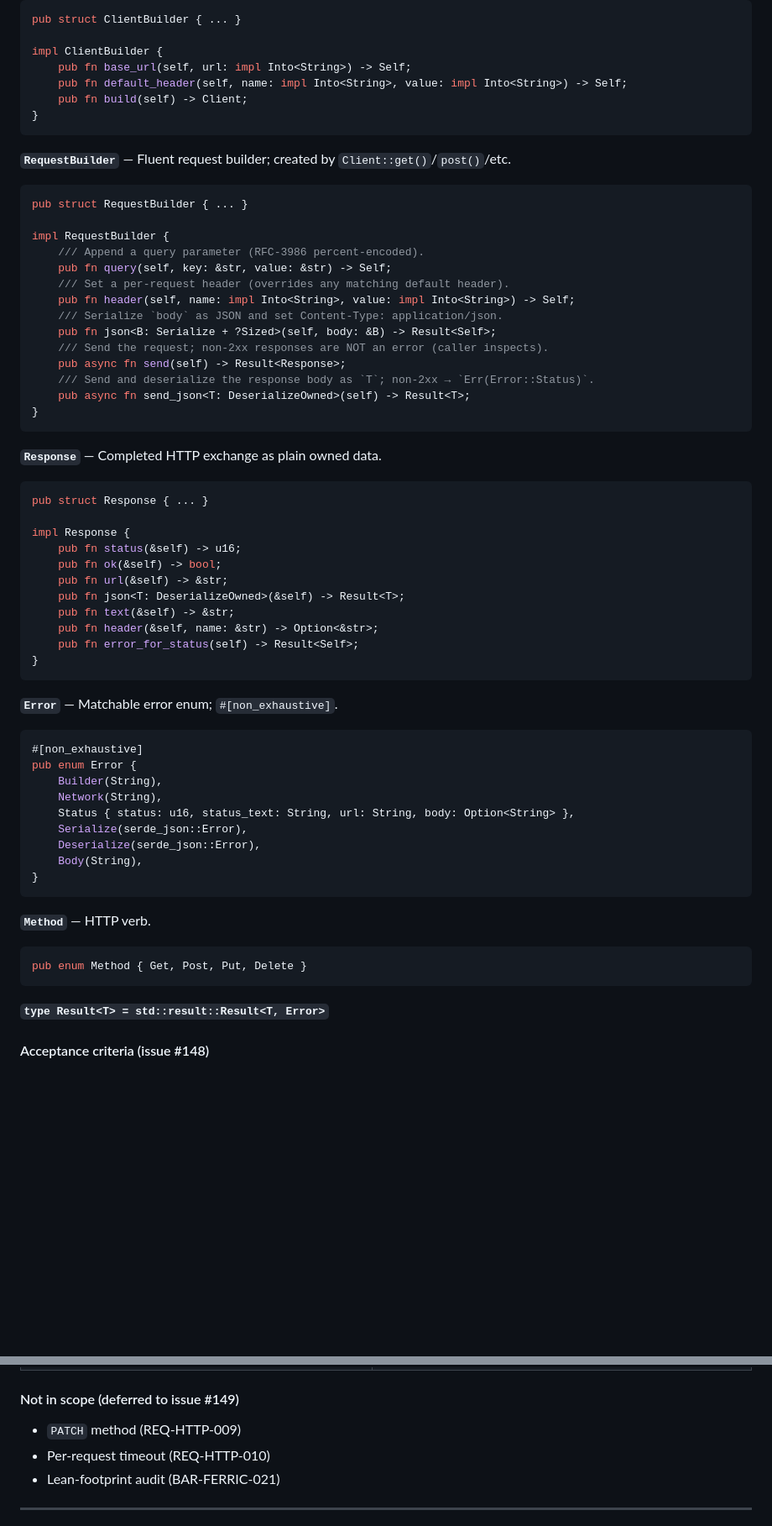
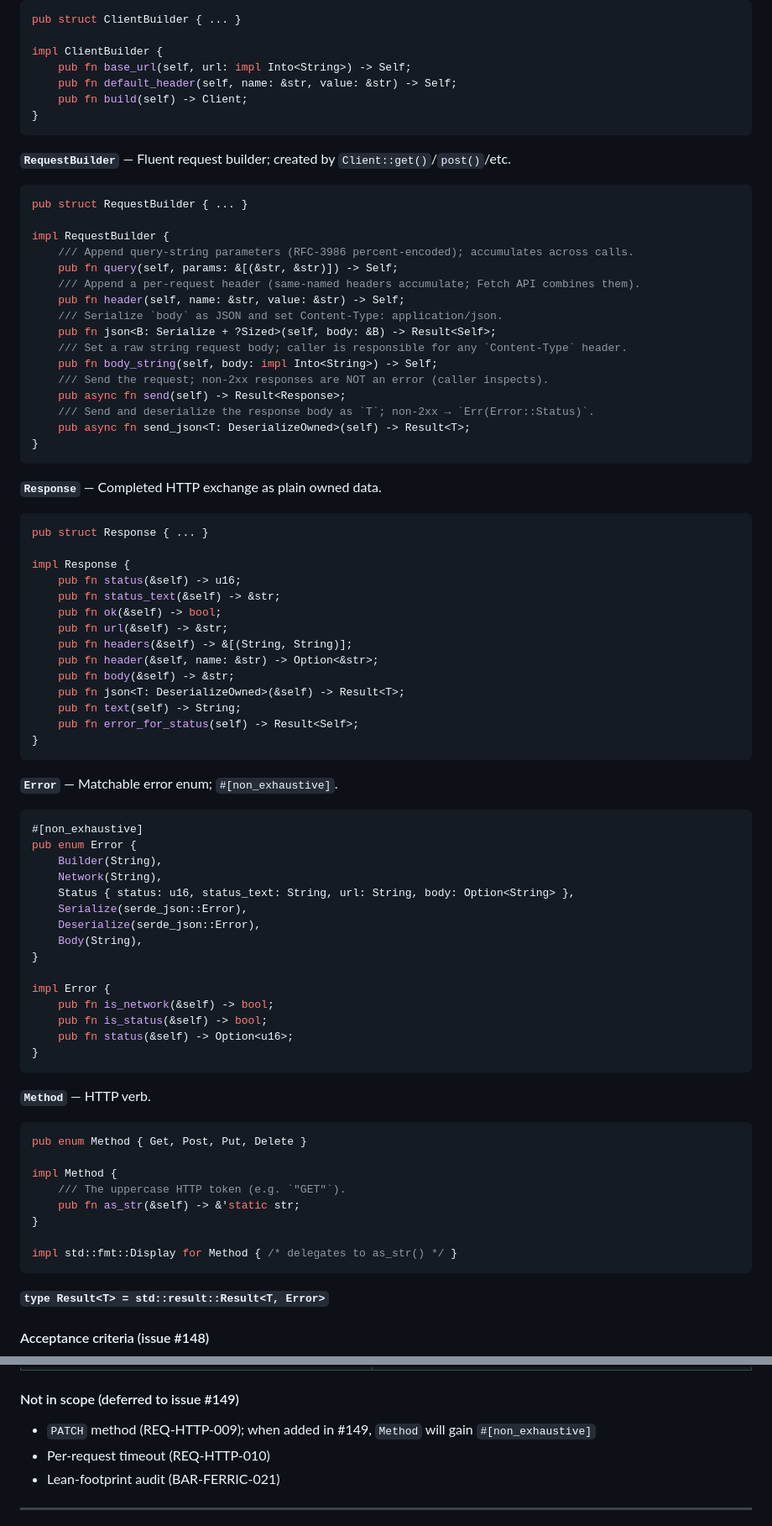
Before and after one commit to Nousix-LLC/nswe-demo, a Markdown page: crates/ferric-http/CHANGELOG.md, 2 parts joined by grey strips. Shown at 84% size. GitHub-like rendering; blank space fills up the shorter version.

Commit message:
fix(ferric-http): correct API signatures in CHANGELOG.md (review-ferric-http-r1 blockers)
Fixes two blocker findings from review-ferric-http-r1 and addresses three
should-fix items while editing:

B1: query() — was declared as (key: &str, value: &str); actual signature takes
    a slice &[(&str, &str)].

B2: Response::text() — was declared as (&self) -> &str; actual signature
    consumes the response and returns an owned String: (self) -> String.

SF3: header() on RequestBuilder and default_header() on ClientBuilder were
     declared with impl Into<String>; both actually take &str.

SF4: Added missing public API members that exist in the compiled crate but were
     absent from the frozen surface declaration:
     - Error::is_network(), Error::is_status(), Error::status()
     - Method::as_str(), impl Display for Method
     - RequestBuilder::body_string()
     - Response::status_text(), Response::headers(), Response::body()

SF5: Updated the deferred-items note to record that Method will gain
     #[non_exhaustive] when PATCH is added in issue #149.

Co-Authored-By: Claude Sonnet 4.6 <noreply@anthropic.com>

````diff
--- a/crates/ferric-http/CHANGELOG.md
+++ b/crates/ferric-http/CHANGELOG.md
@@ -41,7 +41,7 @@ pub struct ClientBuilder { ... }
 
 impl ClientBuilder {
     pub fn base_url(self, url: impl Into<String>) -> Self;
-    pub fn default_header(self, name: impl Into<String>, value: impl Into<String>) -> Self;
+    pub fn default_header(self, name: &str, value: &str) -> Self;
     pub fn build(self) -> Client;
 }
 ```
@@ -52,12 +52,14 @@ impl ClientBuilder {
 pub struct RequestBuilder { ... }
 
 impl RequestBuilder {
-    /// Append a query parameter (RFC-3986 percent-encoded).
-    pub fn query(self, key: &str, value: &str) -> Self;
-    /// Set a per-request header (overrides any matching default header).
-    pub fn header(self, name: impl Into<String>, value: impl Into<String>) -> Self;
+    /// Append query-string parameters (RFC-3986 percent-encoded); accumulates across calls.
+    pub fn query(self, params: &[(&str, &str)]) -> Self;
+    /// Append a per-request header (same-named headers accumulate; Fetch API combines them).
+    pub fn header(self, name: &str, value: &str) -> Self;
     /// Serialize `body` as JSON and set Content-Type: application/json.
     pub fn json<B: Serialize + ?Sized>(self, body: &B) -> Result<Self>;
+    /// Set a raw string request body; caller is responsible for any `Content-Type` header.
+    pub fn body_string(self, body: impl Into<String>) -> Self;
     /// Send the request; non-2xx responses are NOT an error (caller inspects).
     pub async fn send(self) -> Result<Response>;
     /// Send and deserialize the response body as `T`; non-2xx → `Err(Error::Status)`.
@@ -72,11 +74,14 @@ pub struct Response { ... }
 
 impl Response {
     pub fn status(&self) -> u16;
+    pub fn status_text(&self) -> &str;
     pub fn ok(&self) -> bool;
     pub fn url(&self) -> &str;
+    pub fn headers(&self) -> &[(String, String)];
+    pub fn header(&self, name: &str) -> Option<&str>;
+    pub fn body(&self) -> &str;
     pub fn json<T: DeserializeOwned>(&self) -> Result<T>;
-    pub fn text(&self) -> &str;
-    pub fn header(&self, name: &str) -> Option<&str>;
+    pub fn text(self) -> String;
     pub fn error_for_status(self) -> Result<Self>;
 }
 ```
@@ -93,12 +98,25 @@ pub enum Error {
     Deserialize(serde_json::Error),
     Body(String),
 }
+
+impl Error {
+    pub fn is_network(&self) -> bool;
+    pub fn is_status(&self) -> bool;
+    pub fn status(&self) -> Option<u16>;
+}
 ```
 
 **`Method`** — HTTP verb.
 
 ```rust
 pub enum Method { Get, Post, Put, Delete }
+
+impl Method {
+    /// The uppercase HTTP token (e.g. `"GET"`).
+    pub fn as_str(&self) -> &'static str;
+}
+
+impl std::fmt::Display for Method { /* delegates to as_str() */ }
 ```
 
 **`type Result<T> = std::result::Result<T, Error>`**
@@ -120,7 +138,7 @@ pub enum Method { Get, Post, Put, Delete }
 
 #### Not in scope (deferred to issue #149)
 
-- `PATCH` method (REQ-HTTP-009)
+- `PATCH` method (REQ-HTTP-009); when added in #149, `Method` will gain `#[non_exhaustive]`
 - Per-request timeout (REQ-HTTP-010)
 - Lean-footprint audit (BAR-FERRIC-021)
 
````
